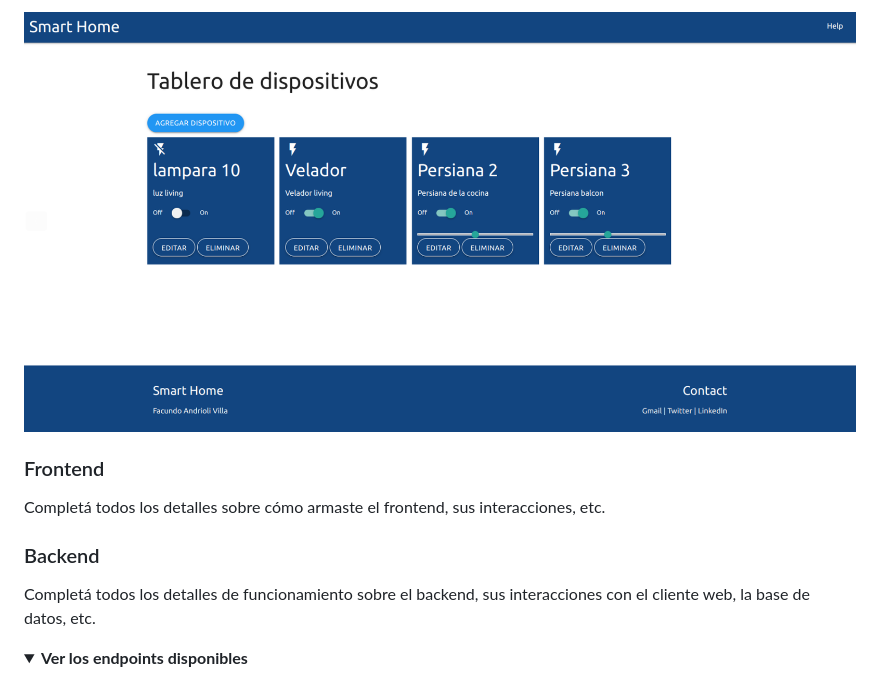
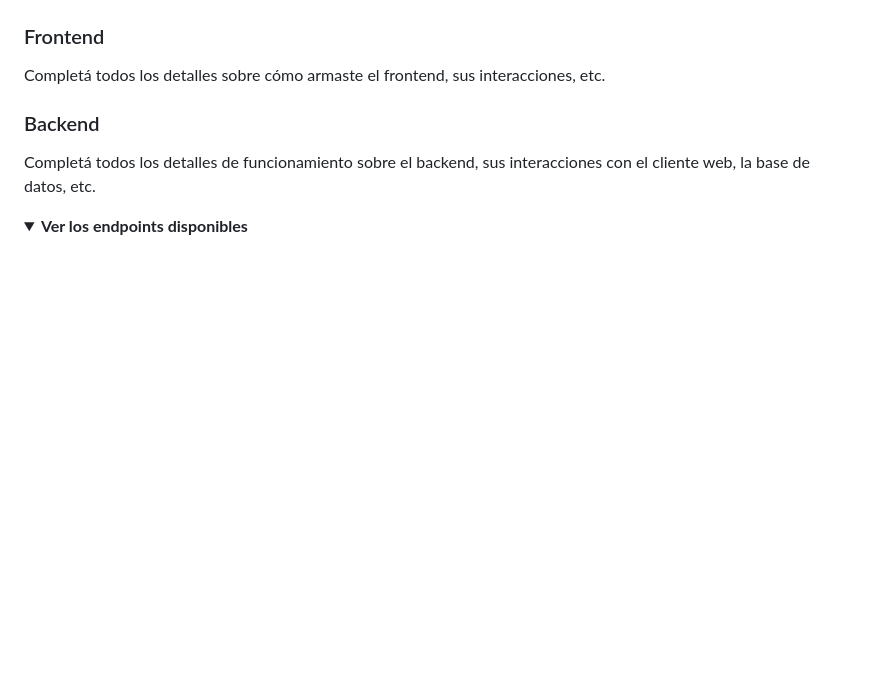
Before and after one commit to Facuu13/DAW-TP-Final, a Markdown page: README.md, the part around one of its changes. Rendered like a GitHub page; folded sections open; blank space fills up the shorter version.

```diff
--- a/README.md
+++ b/README.md
@@ -162,5 +174,4 @@ En esta sección podés ver los detalles específicos de funcionamiento del cód
 
-![architecture](doc/agregar_1.png)
 
 ### Frontend
 
```
Also changed, not shown: other parts of README.md (+12 -0 lines).
